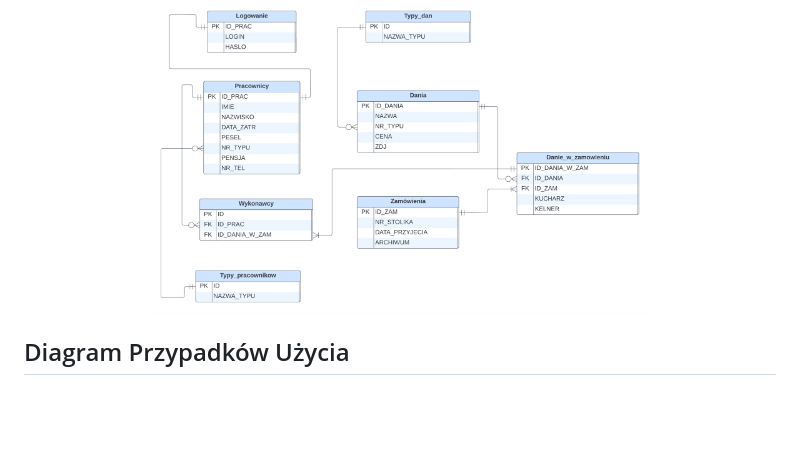
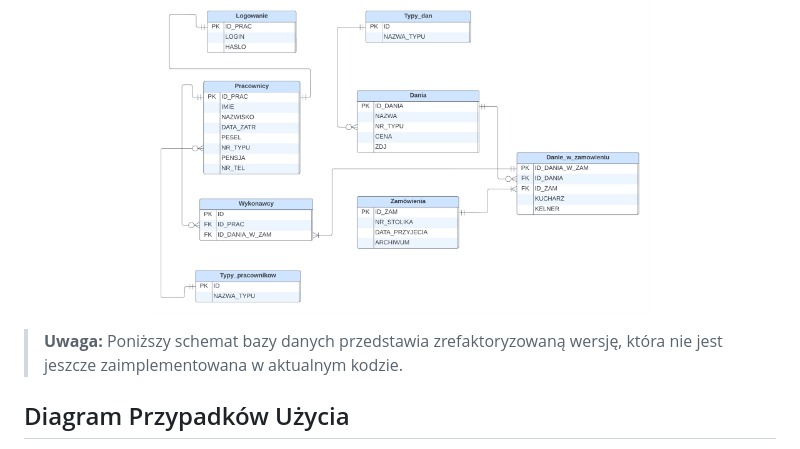
Before and after one commit to Sajmon101/Smartstaff, a Markdown page: README.md, the part around the change. GitHub-like rendering; blank space fills up the shorter version.

```diff
--- a/README.md
+++ b/README.md
@@ -38,6 +38,8 @@ Aplikacja korzysta z relacyjnej bazy danych. Poniżej znajduje się schemat bazy
   <img src="Images/DBStructure.png" alt="Main Menu" width="500"/>
 </p>
 
+> **Uwaga:** Poniższy schemat bazy danych przedstawia zrefaktoryzowaną wersję, która nie jest jeszcze zaimplementowana w aktualnym kodzie.
+
 ## Diagram Przypadków Użycia
 
 Diagram przypadków użycia ilustruje interakcje między poszczególnymi użytkownikami a systemem, umożliwiając lepsze zrozumienie funkcjonalności i przepływu informacji w aplikacji.
```
